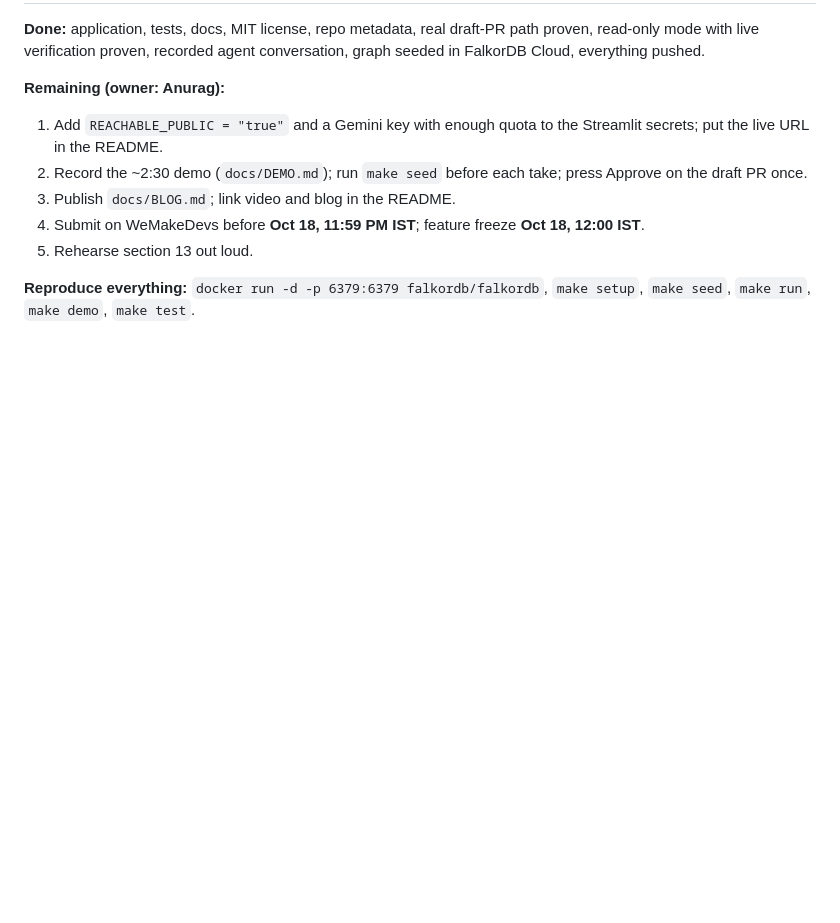
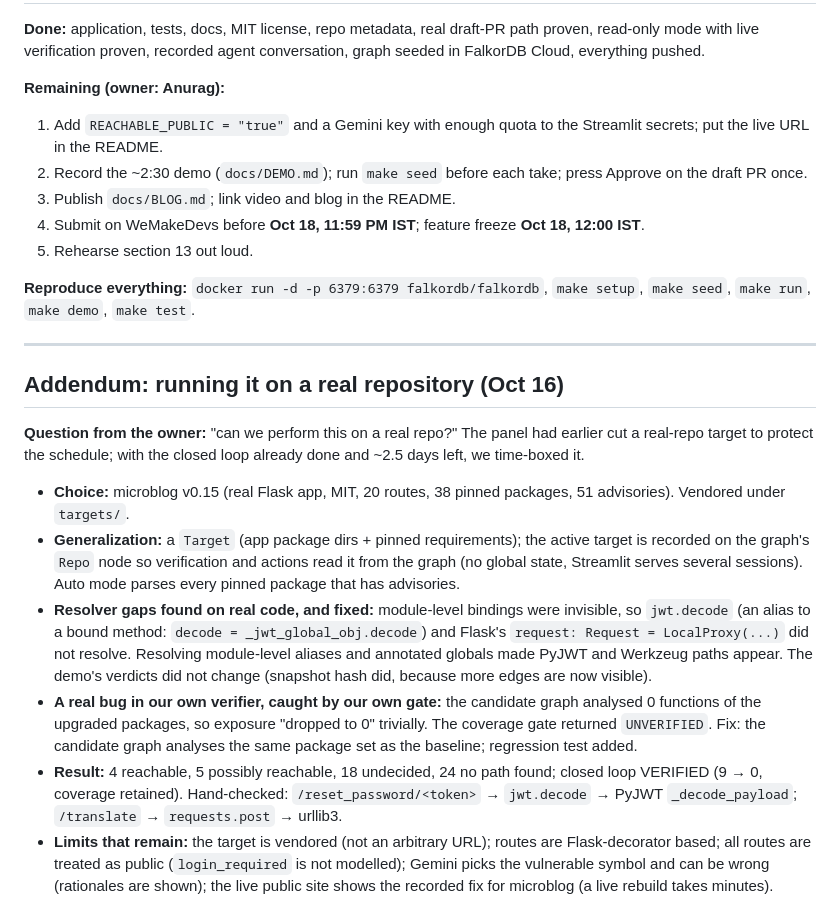
Before and after one commit to DevAnuragT/faultline, a Markdown page: docs/PROJECT_STORY.md, the part around the change. GitHub-like rendering; blank space fills up the shorter version.

```diff
--- a/docs/PROJECT_STORY.md
+++ b/docs/PROJECT_STORY.md
@@ -338,3 +338,28 @@ verification proven, recorded agent conversation, graph seeded in FalkorDB Cloud
 
 **Reproduce everything:** `docker run -d -p 6379:6379 falkordb/falkordb`, `make setup`, `make seed`, `make run`, `make demo`,
 `make test`.
+
+
+---
+
+## Addendum: running it on a real repository (Oct 16)
+
+**Question from the owner:** "can we perform this on a real repo?" The panel had earlier cut a real-repo target to protect the
+schedule; with the closed loop already done and ~2.5 days left, we time-boxed it.
+
+* **Choice:** microblog v0.15 (real Flask app, MIT, 20 routes, 38 pinned packages, 51 advisories). Vendored under `targets/`.
+* **Generalization:** a `Target` (app package dirs + pinned requirements); the active target is recorded on the graph's `Repo`
+  node so verification and actions read it from the graph (no global state, Streamlit serves several sessions). Auto mode
+  parses every pinned package that has advisories.
+* **Resolver gaps found on real code, and fixed:** module-level bindings were invisible, so `jwt.decode` (an alias to a bound
+  method: `decode = _jwt_global_obj.decode`) and Flask's `request: Request = LocalProxy(...)` did not resolve. Resolving
+  module-level aliases and annotated globals made PyJWT and Werkzeug paths appear. The demo's verdicts did not change (snapshot
+  hash did, because more edges are now visible).
+* **A real bug in our own verifier, caught by our own gate:** the candidate graph analysed 0 functions of the upgraded packages,
+  so exposure "dropped to 0" trivially. The coverage gate returned `UNVERIFIED`. Fix: the candidate graph analyses the same package
+  set as the baseline; regression test added.
+* **Result:** 4 reachable, 5 possibly reachable, 18 undecided, 24 no path found; closed loop VERIFIED (9 → 0, coverage retained).
+  Hand-checked: `/reset_password/<token>` → `jwt.decode` → PyJWT `_decode_payload`; `/translate` → `requests.post` → urllib3.
+* **Limits that remain:** the target is vendored (not an arbitrary URL); routes are Flask-decorator based; all routes are treated
+  as public (`login_required` is not modelled); Gemini picks the vulnerable symbol and can be wrong (rationales are shown); the
+  live public site shows the recorded fix for microblog (a live rebuild takes minutes).
```
Also changed, not shown: README.md (+24 -0 lines).
